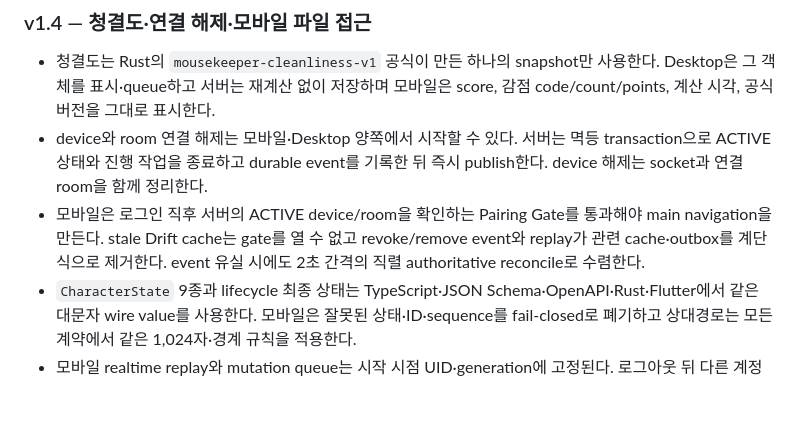
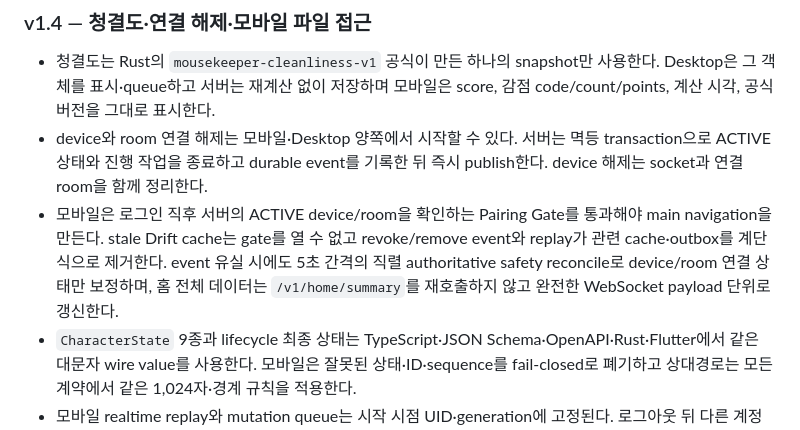
Before and after one commit to madcamp-official/26s-w2-c3-09, a Markdown page: README.md, the part around the change. GitHub-like rendering; blank space fills up the shorter version.

Commit message:
docs: clarify mobile realtime reconcile cadence

```diff
--- a/README.md
+++ b/README.md
@@ -163,7 +163,7 @@ AWS EC2 API는 `https://mousekeeper.madcamp-kaist.org`에서 `/health`, `/ready`
 
 - 청결도는 Rust의 `mousekeeper-cleanliness-v1` 공식이 만든 하나의 snapshot만 사용한다. Desktop은 그 객체를 표시·queue하고 서버는 재계산 없이 저장하며 모바일은 score, 감점 code/count/points, 계산 시각, 공식 버전을 그대로 표시한다.
 - device와 room 연결 해제는 모바일·Desktop 양쪽에서 시작할 수 있다. 서버는 멱등 transaction으로 ACTIVE 상태와 진행 작업을 종료하고 durable event를 기록한 뒤 즉시 publish한다. device 해제는 socket과 연결 room을 함께 정리한다.
-- 모바일은 로그인 직후 서버의 ACTIVE device/room을 확인하는 Pairing Gate를 통과해야 main navigation을 만든다. stale Drift cache는 gate를 열 수 없고 revoke/remove event와 replay가 관련 cache·outbox를 계단식으로 제거한다. event 유실 시에도 2초 간격의 직렬 authoritative reconcile로 수렴한다.
+- 모바일은 로그인 직후 서버의 ACTIVE device/room을 확인하는 Pairing Gate를 통과해야 main navigation을 만든다. stale Drift cache는 gate를 열 수 없고 revoke/remove event와 replay가 관련 cache·outbox를 계단식으로 제거한다. event 유실 시에도 5초 간격의 직렬 authoritative safety reconcile로 device/room 연결 상태만 보정하며, 홈 전체 데이터는 `/v1/home/summary`를 재호출하지 않고 완전한 WebSocket payload 단위로 갱신한다.
 - `CharacterState` 9종과 lifecycle 최종 상태는 TypeScript·JSON Schema·OpenAPI·Rust·Flutter에서 같은 대문자 wire value를 사용한다. 모바일은 잘못된 상태·ID·sequence를 fail-closed로 폐기하고 상대경로는 모든 계약에서 같은 1,024자·경계 규칙을 적용한다.
 - 모바일 realtime replay와 mutation queue는 시작 시점 UID·generation에 고정된다. 로그아웃 뒤 다른 계정으로 전환되면 이전 계정의 늦은 socket 응답·cursor·cache write·ACK·outbox 갱신을 모두 폐기하며, 계정별 flush는 서로 막지 않는다.
 - room 연결 해제 시 Desktop watcher와 disposable index만 정리한다. managed root, 실제 파일, `.mousekeeper_trash`, operation journal과 undo 가능 기록은 삭제하지 않는다.
```
